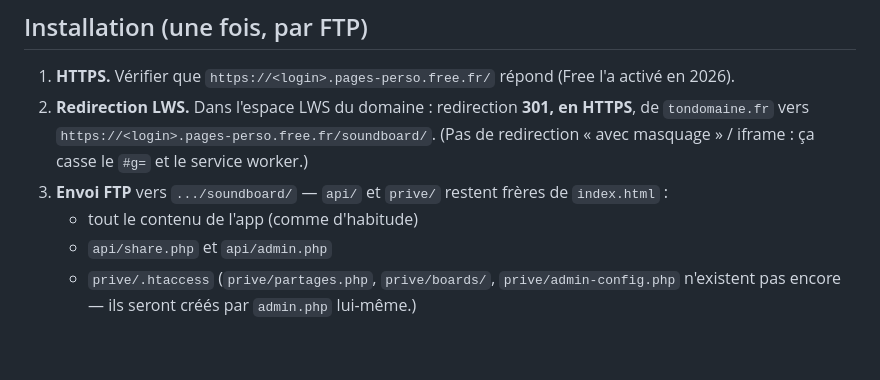
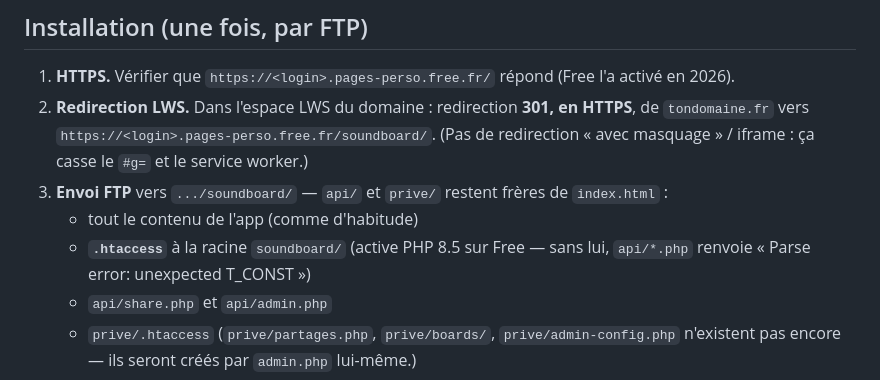
Before and after one commit to vpjl/soundboard, a Markdown page: docs/partage-board.md, the part around the change. GitHub-like rendering; blank space fills up the shorter version.

Commit message:
docs : note l'.htaccess PHP 8.5 dans la procédure d'install

```diff
--- a/docs/partage-board.md
+++ b/docs/partage-board.md
@@ -21,6 +21,8 @@ tondomaine.fr  ──redirection 301 HTTPS (LWS)──►  https://<login>.pages
    (Pas de redirection « avec masquage » / iframe : ça casse le `#g=` et le service worker.)
 3. **Envoi FTP** vers `.../soundboard/` — `api/` et `prive/` restent frères de `index.html` :
    - tout le contenu de l'app (comme d'habitude)
+   - **`.htaccess`** à la racine `soundboard/` (active PHP 8.5 sur Free — sans lui,
+     `api/*.php` renvoie « Parse error: unexpected T_CONST »)
    - `api/share.php` et `api/admin.php`
    - `prive/.htaccess`
    (`prive/partages.php`, `prive/boards/`, `prive/admin-config.php` n'existent pas encore —
```
